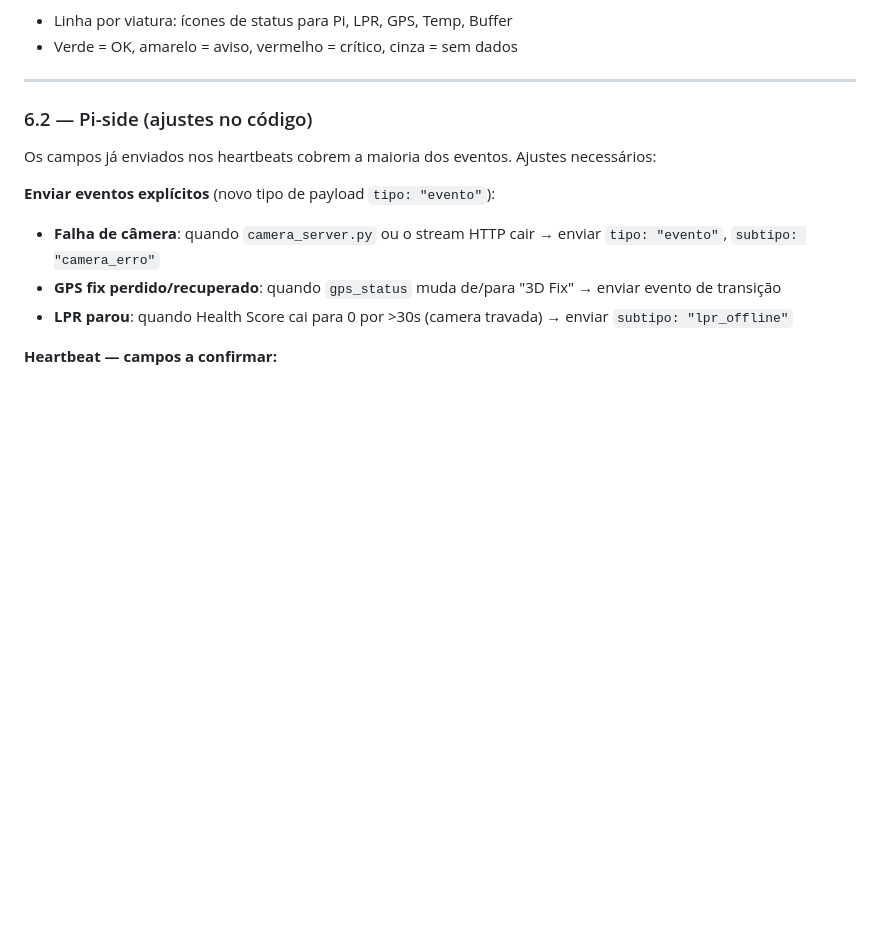
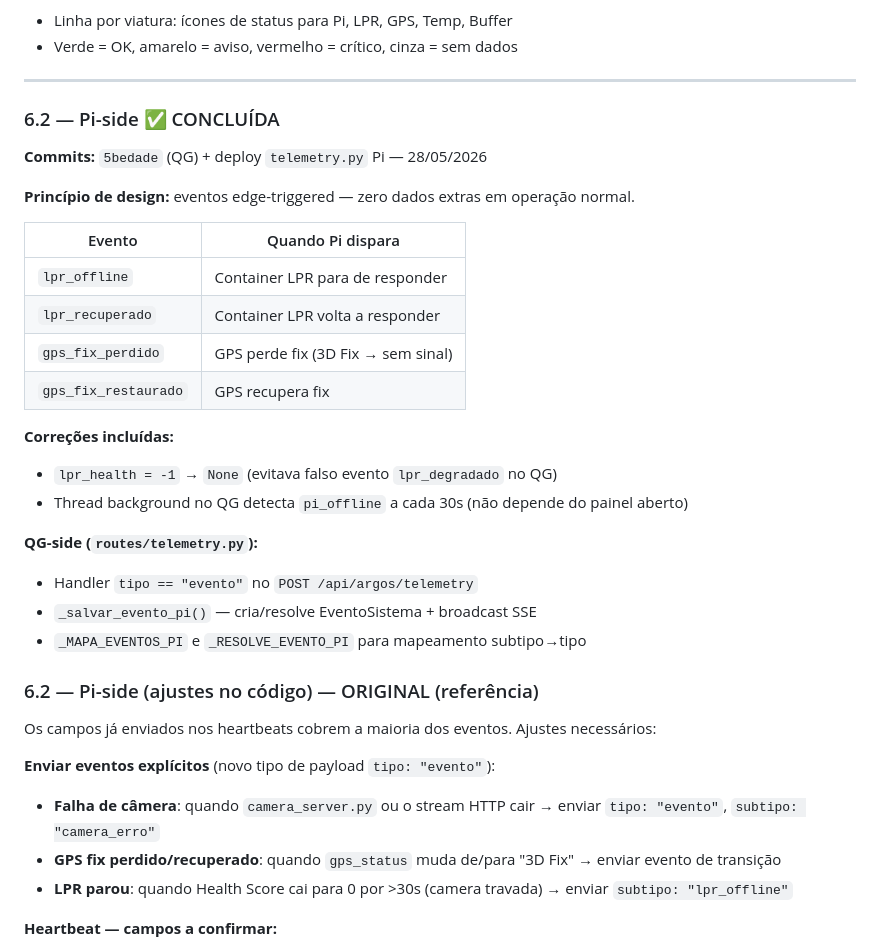
Before and after one commit to diegoborba2014/mvp_argos_oficial, a Markdown page: SPRINTS.md, the part around one of its changes. GitHub-like rendering; blank space fills up the shorter version.

```diff
--- a/SPRINTS.md
+++ b/SPRINTS.md
@@ -367,7 +387,28 @@ class EventoSistema(db.Model):
 
 ---
 
-### 6.2 — Pi-side (ajustes no código)
+### 6.2 — Pi-side ✅ CONCLUÍDA
+**Commits:** `5bedade` (QG) + deploy `telemetry.py` Pi — 28/05/2026
+
+**Princípio de design:** eventos edge-triggered — zero dados extras em operação normal.
+
+| Evento | Quando Pi dispara |
+|---|---|
+| `lpr_offline` | Container LPR para de responder |
+| `lpr_recuperado` | Container LPR volta a responder |
+| `gps_fix_perdido` | GPS perde fix (3D Fix → sem sinal) |
+| `gps_fix_restaurado` | GPS recupera fix |
+
+**Correções incluídas:**
+- `lpr_health = -1` → `None` (evitava falso evento `lpr_degradado` no QG)
+- Thread background no QG detecta `pi_offline` a cada 30s (não depende do painel aberto)
+
+**QG-side (`routes/telemetry.py`):**
+- Handler `tipo == "evento"` no `POST /api/argos/telemetry`
+- `_salvar_evento_pi()` — cria/resolve EventoSistema + broadcast SSE
+- `_MAPA_EVENTOS_PI` e `_RESOLVE_EVENTO_PI` para mapeamento subtipo→tipo
+
+### 6.2 — Pi-side (ajustes no código) — ORIGINAL (referência)
 
 Os campos já enviados nos heartbeats cobrem a maioria dos eventos. Ajustes necessários:
 
```
Also changed, not shown: other parts of SPRINTS.md (+44 -14 lines).
